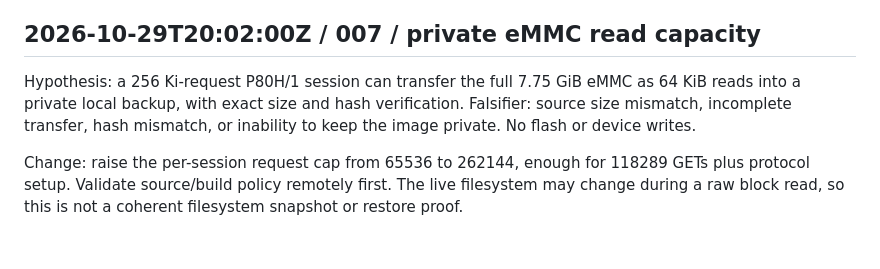
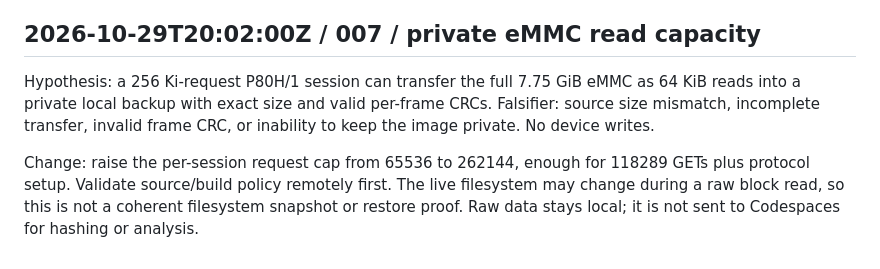
Before and after one commit to mkalmousli/p80h_d8c1_g, a Markdown page: docs/status.md, the part around the change. GitHub-like rendering.

Commit message:
Clarify private eMMC transfer integrity checks

```diff
--- a/docs/status.md
+++ b/docs/status.md
@@ -79,11 +79,12 @@ from a stale USB enumeration.
 ## 2026-10-29T20:02:00Z / 007 / private eMMC read capacity
 
 Hypothesis: a 256 Ki-request P80H/1 session can transfer the full 7.75 GiB
-eMMC as 64 KiB reads into a private local backup, with exact size and hash
-verification. Falsifier: source size mismatch, incomplete transfer, hash
-mismatch, or inability to keep the image private. No flash or device writes.
+eMMC as 64 KiB reads into a private local backup with exact size and valid
+per-frame CRCs. Falsifier: source size mismatch, incomplete transfer, invalid
+frame CRC, or inability to keep the image private. No device writes.
 
 Change: raise the per-session request cap from 65536 to 262144, enough for
 118289 GETs plus protocol setup. Validate source/build policy remotely first.
 The live filesystem may change during a raw block read, so this is not a
-coherent filesystem snapshot or restore proof.
+coherent filesystem snapshot or restore proof. Raw data stays local; it is not
+sent to Codespaces for hashing or analysis.
```
